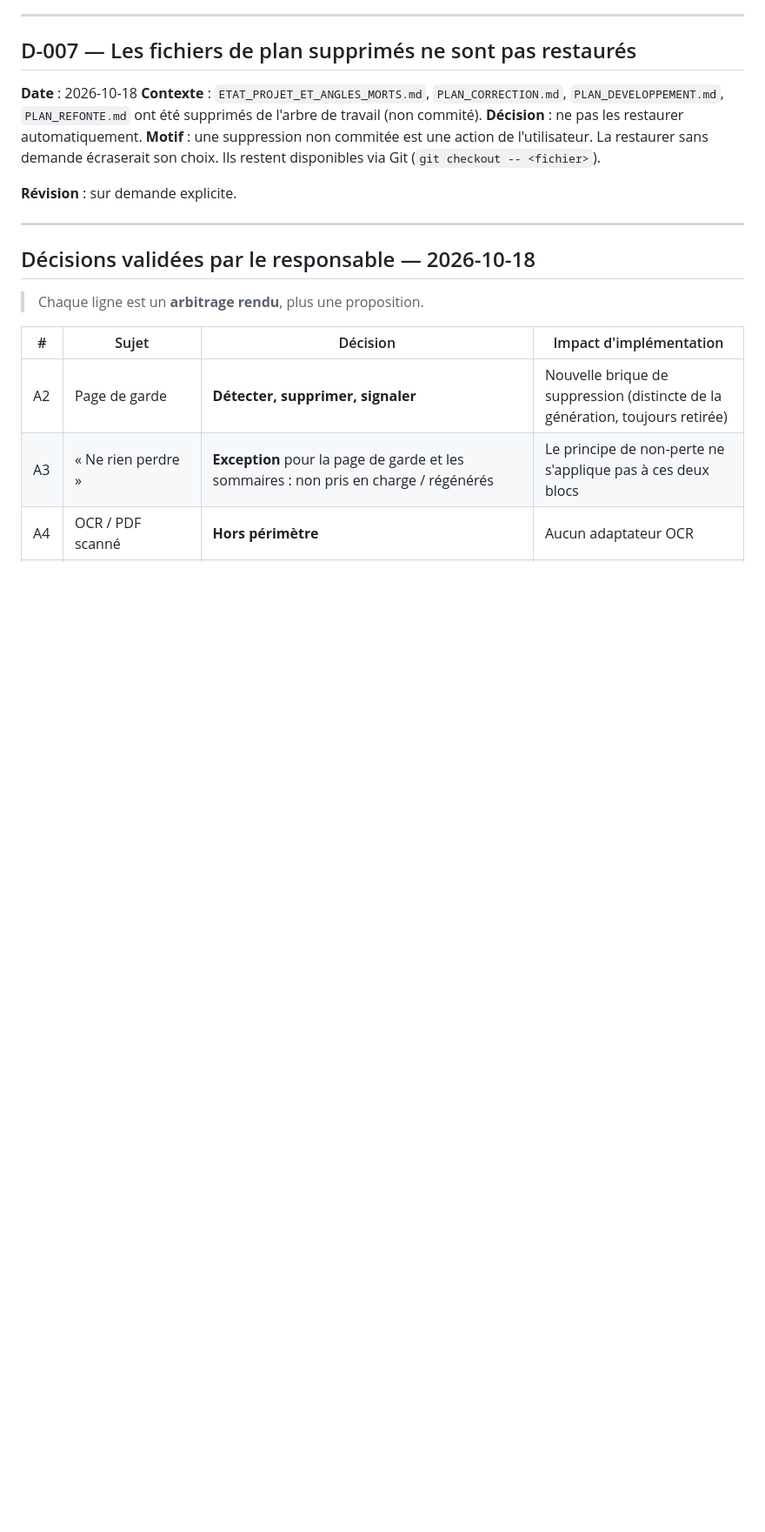
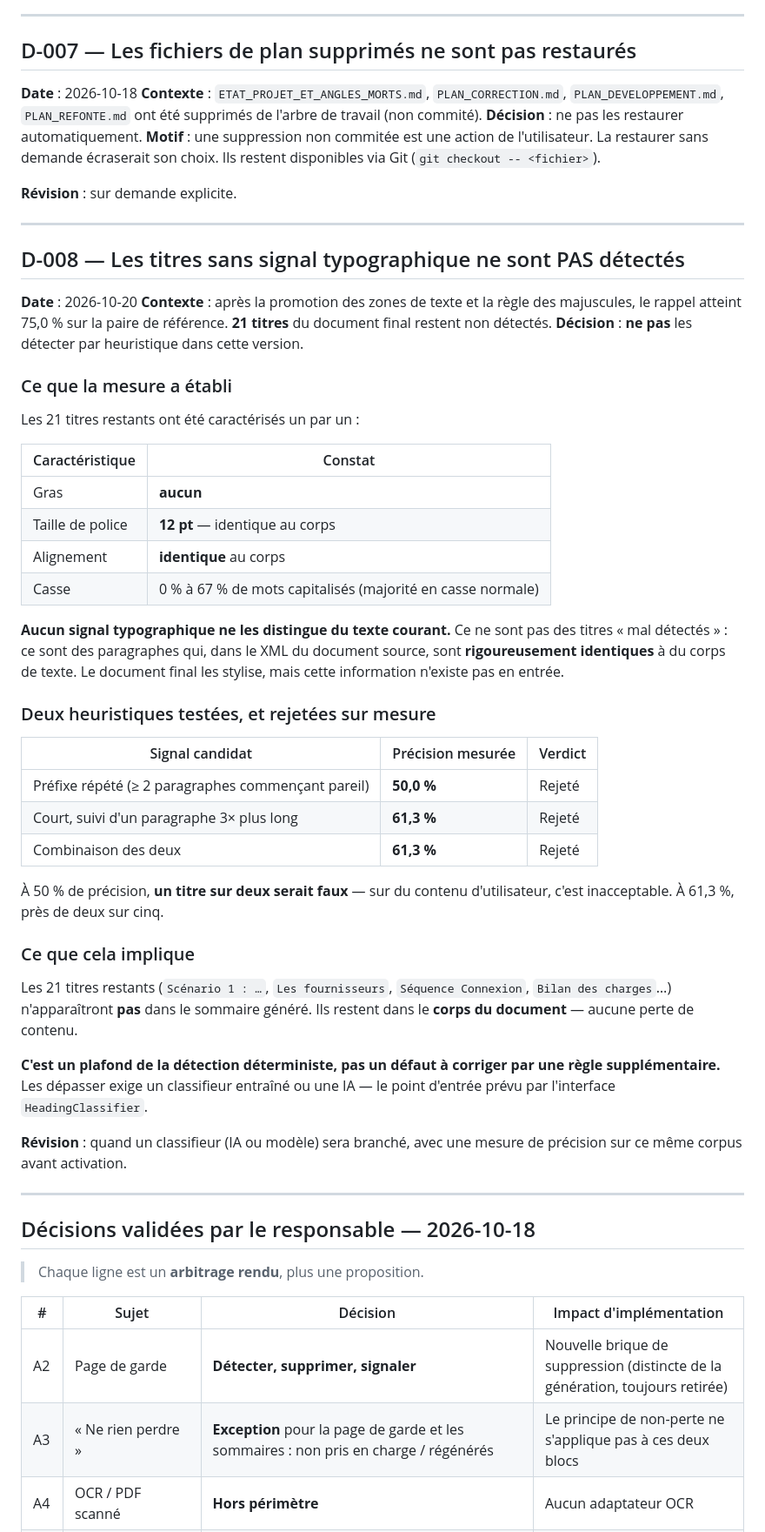
Before and after one commit to matour1/FORMADOC, a Markdown page: docs/DECISIONS.md, the part around the change. Shown at 87% size. Rendered like a GitHub page; blank space fills up the shorter version.

Commit message:
Titres sans signal typographique : decision de ne pas les detecter
CE QUI RESTAIT

Apres la promotion des zones de texte et la regle des majuscules, le rappel
atteint 75,0 % sur la paire de reference. 21 titres du document final restent
non detectes.

LA MESURE

Les 21 titres ont ete caracterises un par un :

    Gras             : aucun
    Taille           : 12 pt -- identique au corps
    Alignement       : identique au corps
    Casse            : 0 % a 67 % de mots capitalises

Aucun signal typographique ne les distingue du texte courant. Ce ne sont pas des
titres mal detectes : dans le XML source, ce sont des paragraphes RIGOUREUSEMENT
identiques a du corps. Le document final les stylise, mais cette information
n'existe pas en entree.

DEUX HEURISTIQUES TESTEES, REJETEES SUR MESURE

    Prefixe repete (>= 2 paragraphes)        : 50,0 % de precision
    Court suivi d'un paragraphe 3x plus long : 61,3 % de precision
    Combinaison                              : 61,3 % de precision

A 50 %, un titre sur deux serait faux. Sur du contenu d'utilisateur, c'est
inacceptable. A 61,3 %, pres de deux sur cinq.

DECISION

Ne pas implementer ces heuristiques. Les 21 titres resteront absents du
sommaire genere, mais ils restent dans le CORPS du document : aucune perte de
contenu. C'est un plafond de la detection deterministe, pas un defaut a
corriger par une regle supplementaire.

Les depasser exige un classifieur entraine ou une IA -- le point d'entree prevu
par l'interface `HeadingClassifier`.

Consigne dans `docs/DECISIONS.md` (D-008) avec les chiffres et la condition de
revision.

```diff
--- a/docs/DECISIONS.md
+++ b/docs/DECISIONS.md
@@ -151,6 +151,56 @@ restaurer sans demande écraserait son choix. Ils restent disponibles via Git
 
 ---
 
+## D-008 — Les titres sans signal typographique ne sont PAS détectés
+
+**Date** : 2026-10-20
+**Contexte** : après la promotion des zones de texte et la règle des majuscules,
+le rappel atteint 75,0 % sur la paire de référence. **21 titres** du document
+final restent non détectés.
+**Décision** : **ne pas** les détecter par heuristique dans cette version.
+
+### Ce que la mesure a établi
+
+Les 21 titres restants ont été caractérisés un par un :
+
+| Caractéristique | Constat |
+| --- | --- |
+| Gras | **aucun** |
+| Taille de police | **12 pt** — identique au corps |
+| Alignement | **identique** au corps |
+| Casse | 0 % à 67 % de mots capitalisés (majorité en casse normale) |
+
+**Aucun signal typographique ne les distingue du texte courant.** Ce ne sont pas
+des titres « mal détectés » : ce sont des paragraphes qui, dans le XML du
+document source, sont **rigoureusement identiques** à du corps de texte. Le
+document final les stylise, mais cette information n'existe pas en entrée.
+
+### Deux heuristiques testées, et rejetées sur mesure
+
+| Signal candidat | Précision mesurée | Verdict |
+| --- | --- | --- |
+| Préfixe répété (≥ 2 paragraphes commençant pareil) | **50,0 %** | Rejeté |
+| Court, suivi d'un paragraphe 3× plus long | **61,3 %** | Rejeté |
+| Combinaison des deux | **61,3 %** | Rejeté |
+
+À 50 % de précision, **un titre sur deux serait faux** — sur du contenu
+d'utilisateur, c'est inacceptable. À 61,3 %, près de deux sur cinq.
+
+### Ce que cela implique
+
+Les 21 titres restants (`Scénario 1 : …`, `Les fournisseurs`, `Séquence
+Connexion`, `Bilan des charges`…) n'apparaîtront **pas** dans le sommaire généré.
+Ils restent dans le **corps du document** — aucune perte de contenu.
+
+**C'est un plafond de la détection déterministe, pas un défaut à corriger par
+une règle supplémentaire.** Les dépasser exige un classifieur entraîné ou une
+IA — le point d'entrée prévu par l'interface `HeadingClassifier`.
+
+**Révision** : quand un classifieur (IA ou modèle) sera branché, avec une mesure
+de précision sur ce même corpus avant activation.
+
+---
+
 ## Décisions validées par le responsable — 2026-10-18
 
 > Chaque ligne est un **arbitrage rendu**, plus une proposition.
```
